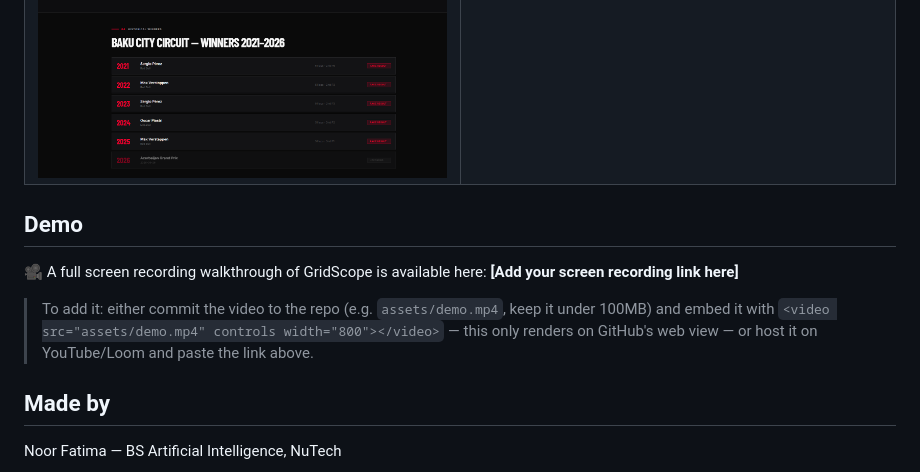
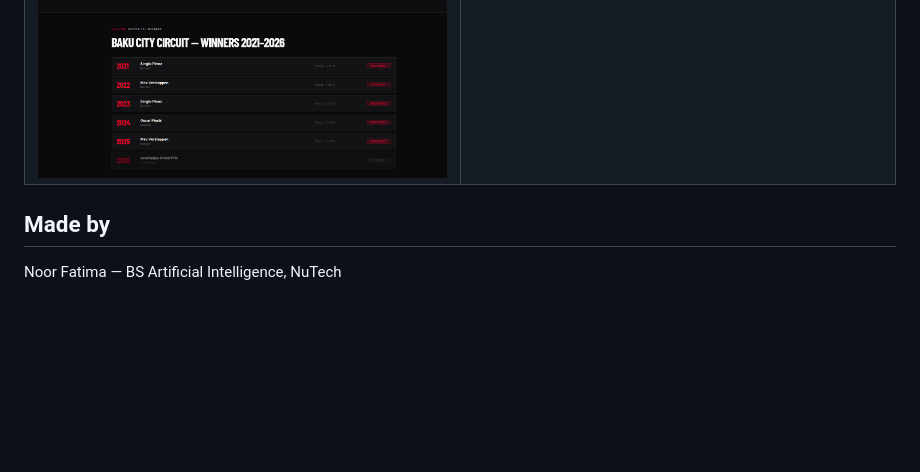
Before and after one commit to NoorFatima-avyn/f1-grdscope, a Markdown page: readme.md, the part around the change. GitHub-like rendering; blank space fills up the shorter version.

Commit message:
Remove demo section from README
Removed demo section and instructions for video embedding.

```diff
--- a/readme.md
+++ b/readme.md
@@ -96,12 +96,7 @@ A closer look at GridScope across seasons, drivers, races, cars, and circuits.
 </tr>
 </table>
 
-## Demo
 
-🎥 A full screen recording walkthrough of GridScope is available here: **[Add your screen recording link here]**
-
-> To add it: either commit the video to the repo (e.g. `assets/demo.mp4`, keep it under 100MB) and embed it with
-> `<video src="assets/demo.mp4" controls width="800"></video>` — this only renders on GitHub's web view — or host it on YouTube/Loom and paste the link above.
 
 ## Made by
 
```
